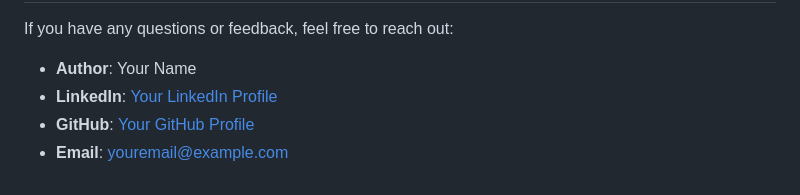
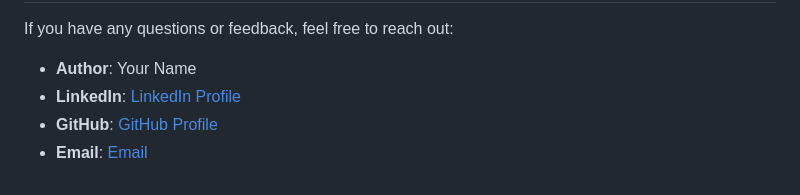
Before and after one commit to Daijaz/FilmFinder, a Markdown page: README.md, the part around the change. GitHub-like rendering.

Commit message:
Defintive README

```diff
--- a/README.md
+++ b/README.md
@@ -90,6 +90,6 @@ This project is free.
 If you have any questions or feedback, feel free to reach out:
 
 - **Author**: Your Name
-- **LinkedIn**: [Your LinkedIn Profile](https://www.linkedin.com/in/miguel-%C3%A1ngel-osorio-londo%C3%B1o-940218206/)
-- **GitHub**: [Your GitHub Profile](https://github.com/Daijaz)
-- **Email**: [youremail@example.com](mailto:miguelosorio1904@gmail.com)
+- **LinkedIn**: [LinkedIn Profile](https://www.linkedin.com/in/miguel-%C3%A1ngel-osorio-londo%C3%B1o-940218206/)
+- **GitHub**: [GitHub Profile](https://github.com/Daijaz)
+- **Email**: [Email](mailto:miguelosorio1904@gmail.com)
```
